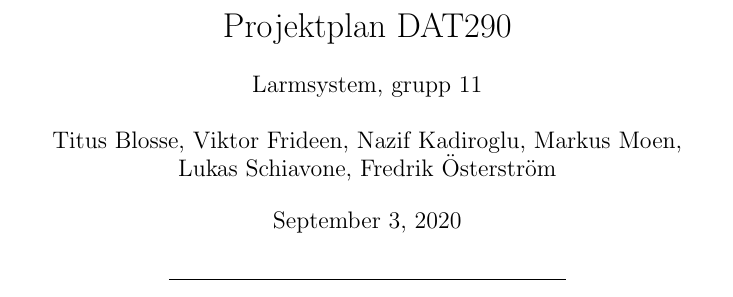
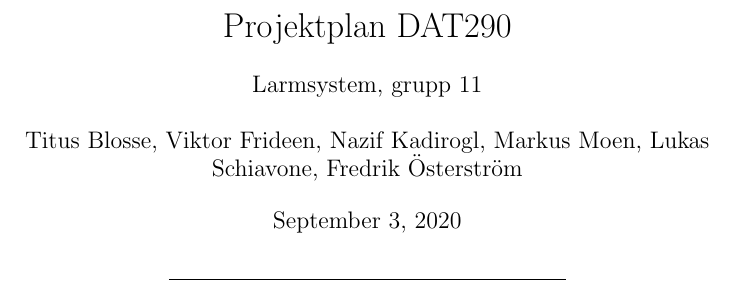
Before and after one commit to vifrik/Datatekniskt-projekt-DAT290, a LaTeX document (main.tex): part of page 1 of 4, cut so that both start at the same text. Compiled offline with pdfLaTeX.

Commit message:
Update main.tex
fixxd typo

```diff
--- a/main.tex
+++ b/main.tex
@@ -13,7 +13,7 @@
 
 {\large Larmsystem, grupp 11
 
-Titus Blosse, Viktor Frideen, Nazif Kadiroglu, Markus Moen, Lukas Schiavone, Fredrik Österström
+Titus Blosse, Viktor Frideen, Nazif Kadirogl, Markus Moen, Lukas Schiavone, Fredrik Österström
 
 \today}
 
```
